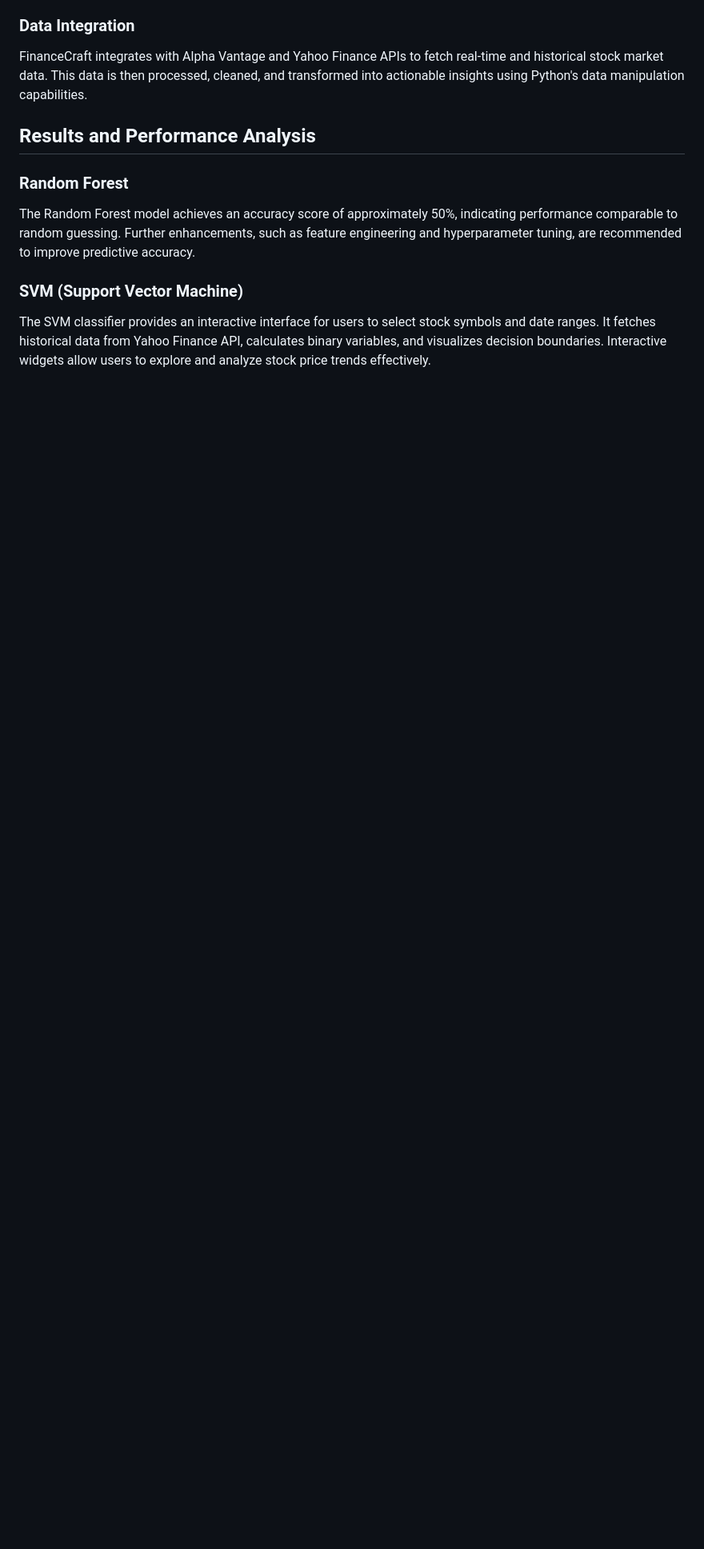
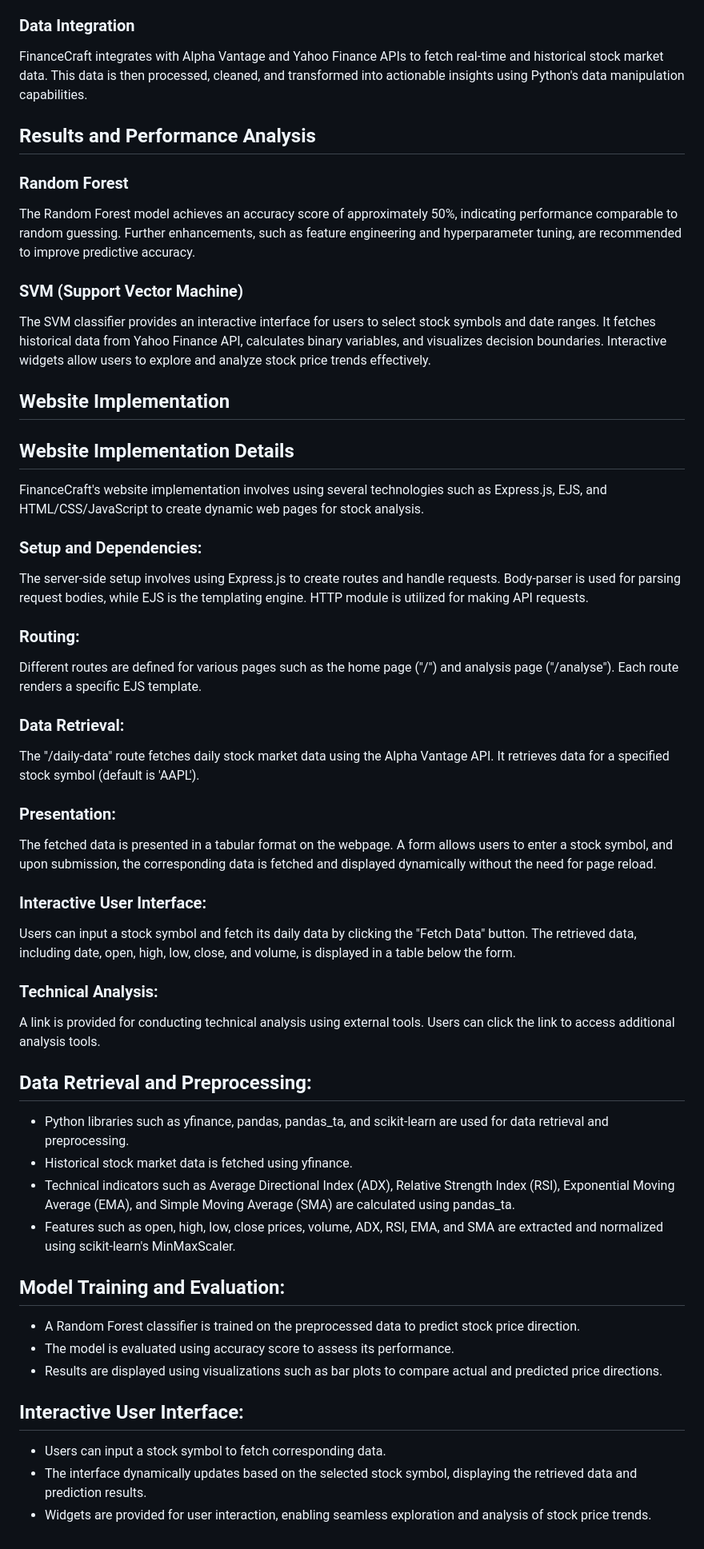
Before and after one commit to ATOMworkplace/FinanceCraft, a Markdown page: README.md, the part around the change. Shown at 80% size. Rendered like a GitHub page; blank space fills up the shorter version.

```diff
--- a/README.md
+++ b/README.md
@@ -37,3 +37,49 @@
 
 <h3>SVM (Support Vector Machine)</h3>
 <p>The SVM classifier provides an interactive interface for users to select stock symbols and date ranges. It fetches historical data from Yahoo Finance API, calculates binary variables, and visualizes decision boundaries. Interactive widgets allow users to explore and analyze stock price trends effectively.</p>
+
+<h2>Website Implementation</h2>
+<h2>Website Implementation Details</h2>
+
+<p>FinanceCraft's website implementation involves using several technologies such as Express.js, EJS, and HTML/CSS/JavaScript to create dynamic web pages for stock analysis.</p>
+
+<h3>Setup and Dependencies:</h3>
+<p>The server-side setup involves using Express.js to create routes and handle requests. Body-parser is used for parsing request bodies, while EJS is the templating engine. HTTP module is utilized for making API requests.</p>
+
+<h3>Routing:</h3>
+<p>Different routes are defined for various pages such as the home page ("/") and analysis page ("/analyse"). Each route renders a specific EJS template.</p>
+
+<h3>Data Retrieval:</h3>
+<p>The "/daily-data" route fetches daily stock market data using the Alpha Vantage API. It retrieves data for a specified stock symbol (default is 'AAPL').</p>
+
+<h3>Presentation:</h3>
+<p>The fetched data is presented in a tabular format on the webpage. A form allows users to enter a stock symbol, and upon submission, the corresponding data is fetched and displayed dynamically without the need for page reload.</p>
+
+<h3>Interactive User Interface:</h3>
+<p>Users can input a stock symbol and fetch its daily data by clicking the "Fetch Data" button. The retrieved data, including date, open, high, low, close, and volume, is displayed in a table below the form.</p>
+
+<h3>Technical Analysis:</h3>
+<p>A link is provided for conducting technical analysis using external tools. Users can click the link to access additional analysis tools.</p>
+
+
+<h2>Data Retrieval and Preprocessing:</h2>
+<ul>
+  <li>Python libraries such as yfinance, pandas, pandas_ta, and scikit-learn are used for data retrieval and preprocessing.</li>
+  <li>Historical stock market data is fetched using yfinance.</li>
+  <li>Technical indicators such as Average Directional Index (ADX), Relative Strength Index (RSI), Exponential Moving Average (EMA), and Simple Moving Average (SMA) are calculated using pandas_ta.</li>
+  <li>Features such as open, high, low, close prices, volume, ADX, RSI, EMA, and SMA are extracted and normalized using scikit-learn's MinMaxScaler.</li>
+</ul>
+
+<h2>Model Training and Evaluation:</h2>
+<ul>
+  <li>A Random Forest classifier is trained on the preprocessed data to predict stock price direction.</li>
+  <li>The model is evaluated using accuracy score to assess its performance.</li>
+  <li>Results are displayed using visualizations such as bar plots to compare actual and predicted price directions.</li>
+</ul>
+
+<h2>Interactive User Interface:</h2>
+<ul>
+  <li>Users can input a stock symbol to fetch corresponding data.</li>
+  <li>The interface dynamically updates based on the selected stock symbol, displaying the retrieved data and prediction results.</li>
+  <li>Widgets are provided for user interaction, enabling seamless exploration and analysis of stock price trends.</li>
+</ul>
```
